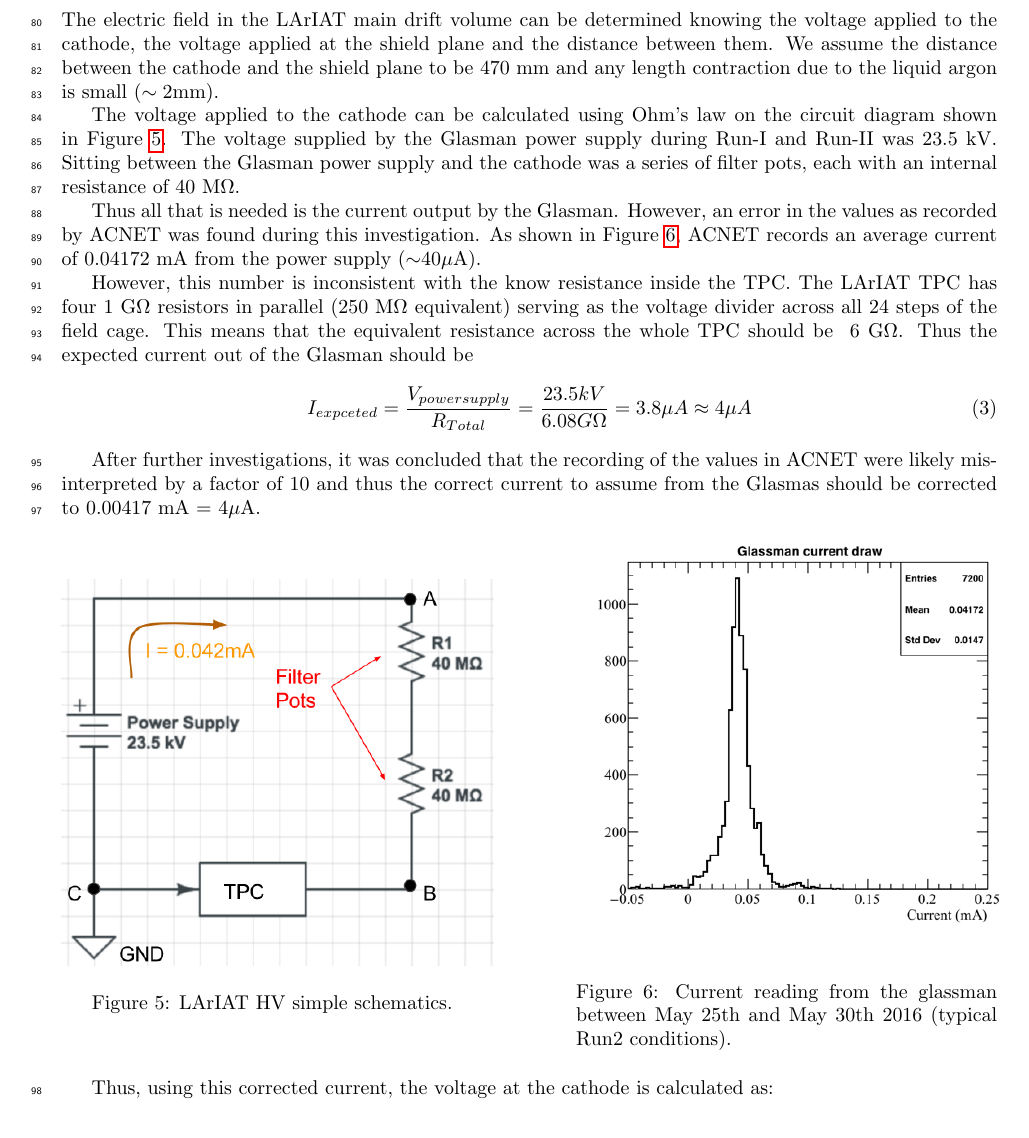
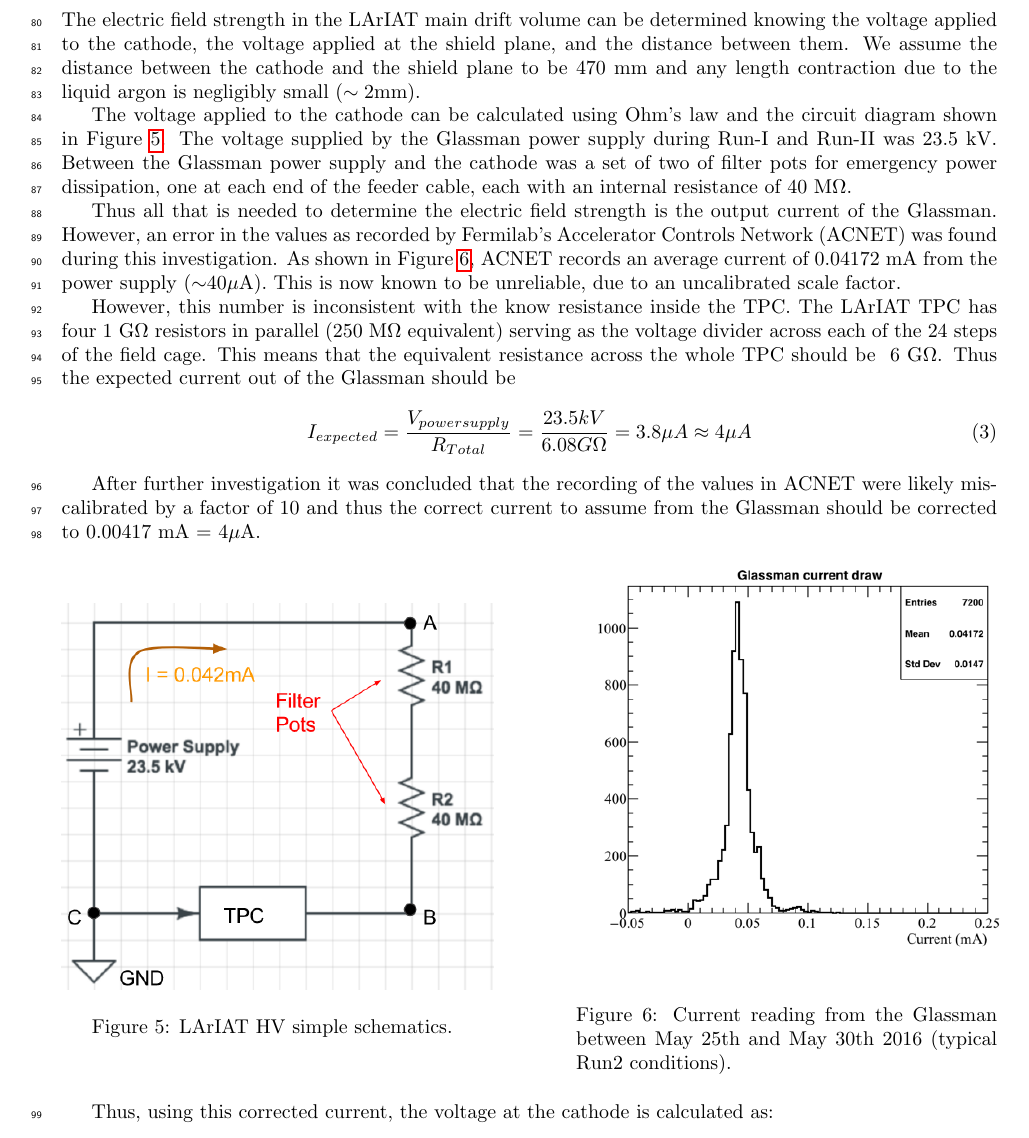
Before and after one commit to ElenaGramellini/EfieldNote, a LaTeX paper (main.tex, which reads section2.tex): part of page 6 of 14, cut so that both start at the same text. Compiled offline with pdfLaTeX.

Commit message:
Tweaks and polished to the first half of Sec. 2

```diff
--- a/section2.tex
+++ b/section2.tex
@@ -3,18 +3,18 @@
 %%%%%%%%%%%%%%%%%%%%%%%%%%%%%%%%%%%%%%%%%%%%%%%%%%%%%%%%%%%%%%%%%%
 \section{E field using electrical diagram}\label{sec:elDiagram}
 %%%%%%%%%%%%%%%%%%%%%%%%%%%%%%%%%%%%%%%%%%%%%%%%%%%%%%%%%%%%%%%%%%
-The electric field in the LArIAT main drift volume can be determined knowing the voltage applied to the cathode, the voltage applied at the shield plane and the distance between them. We assume the distance between the cathode and the shield plane to be 470 mm and any length contraction due to the liquid argon is small ($\sim 2$mm).
+The electric field strength in the LArIAT main drift volume can be determined knowing the voltage applied to the cathode, the voltage applied at the shield plane, and the distance between them. We assume the distance between the cathode and the shield plane to be 470 mm and any length contraction due to the liquid argon is negligibly small ($\sim 2$mm).
 
-The voltage applied to the cathode can be calculated using Ohm's law on the circuit diagram shown in Figure \ref{fig:circuit}. The voltage supplied by the Glasman power supply during Run-I and Run-II was 23.5~kV. Sitting between the Glasman power supply and the cathode was a series of filter pots, each with an internal resistance of 40~M$\Omega$.
+The voltage applied to the cathode can be calculated using Ohm's law and the circuit diagram shown in Figure \ref{fig:circuit}. The voltage supplied by the Glassman power supply during Run-I and Run-II was 23.5~kV. Between the Glassman power supply and the cathode was a set of two of filter pots for emergency power dissipation, one at each end of the feeder cable, each with an internal resistance of 40~M$\Omega$.
 
-Thus all that is needed is the current output by the Glasman. However, an error in the values as recorded by ACNET was found during this investigation. As shown in Figure \ref{fig:currentMeasurement}, ACNET records an average current of 0.04172 mA from the power supply ($\sim$40$\mu$A).
+Thus all that is needed to determine the electric field strength is the output current of the Glassman. However, an error in the values as recorded by Fermilab's Accelerator Controls Network (ACNET) was found during this investigation. As shown in Figure \ref{fig:currentMeasurement}, ACNET records an average current of 0.04172 mA from the power supply ($\sim$40$\mu$A).  This is now known to be unreliable, due to an uncalibrated scale factor.
 
-However, this number is inconsistent with the know resistance inside the TPC. The LArIAT TPC has four 1~G$\Omega$ resistors in parallel (250 M$\Omega$ equivalent) serving as the voltage divider across all 24 steps of the field cage. This means that the equivalent resistance across the whole TPC should be ~6~G$\Omega$. Thus the expected current out of the Glasman should be
+However, this number is inconsistent with the know resistance inside the TPC. The LArIAT TPC has four 1~G$\Omega$ resistors in parallel (250 M$\Omega$ equivalent) serving as the voltage divider across each of the 24 steps of the field cage. This means that the equivalent resistance across the whole TPC should be ~6~G$\Omega$. Thus the expected current out of the Glassman should be
 \begin{equation}
-I_{expceted} = \frac{V_{power supply}}{R_{Total}} = \frac{23.5 kV}{6.08 G\Omega} = 3.8 \mu A \approx 4 \mu A
+I_{expected} = \frac{V_{power supply}}{R_{Total}} = \frac{23.5 kV}{6.08 G\Omega} = 3.8 \mu A \approx 4 \mu A
 \end{equation}
 
-After further investigations, it was concluded that the recording of the values in ACNET were likely mis-interpreted by a factor of 10 and thus the correct current to assume from the Glasmas should be corrected to 0.00417 mA = 4$\mu$A.
+After further investigation it was concluded that the recording of the values in ACNET were likely mis-calibrated by a factor of 10 and thus the correct current to assume from the Glassman should be corrected to 0.00417 mA = 4$\mu$A.
 
 \begin{figure}[hp]
 \centering
@@ -27,7 +27,7 @@ After further investigations, it was concluded that the recording of the values
 \begin{minipage}{0.45\textwidth}
 \centering
 \includegraphics[width=3in]{images/glassman_current_20160525-30.png}
-\caption{Current reading from the glassman between May 25th and May 30th 2016 (typical Run2 conditions).}
+\caption{Current reading from the Glassman between May 25th and May 30th 2016 (typical Run2 conditions).}
 \label{fig:currentMeasurement}
 \end{minipage}
 \end{figure}
```
